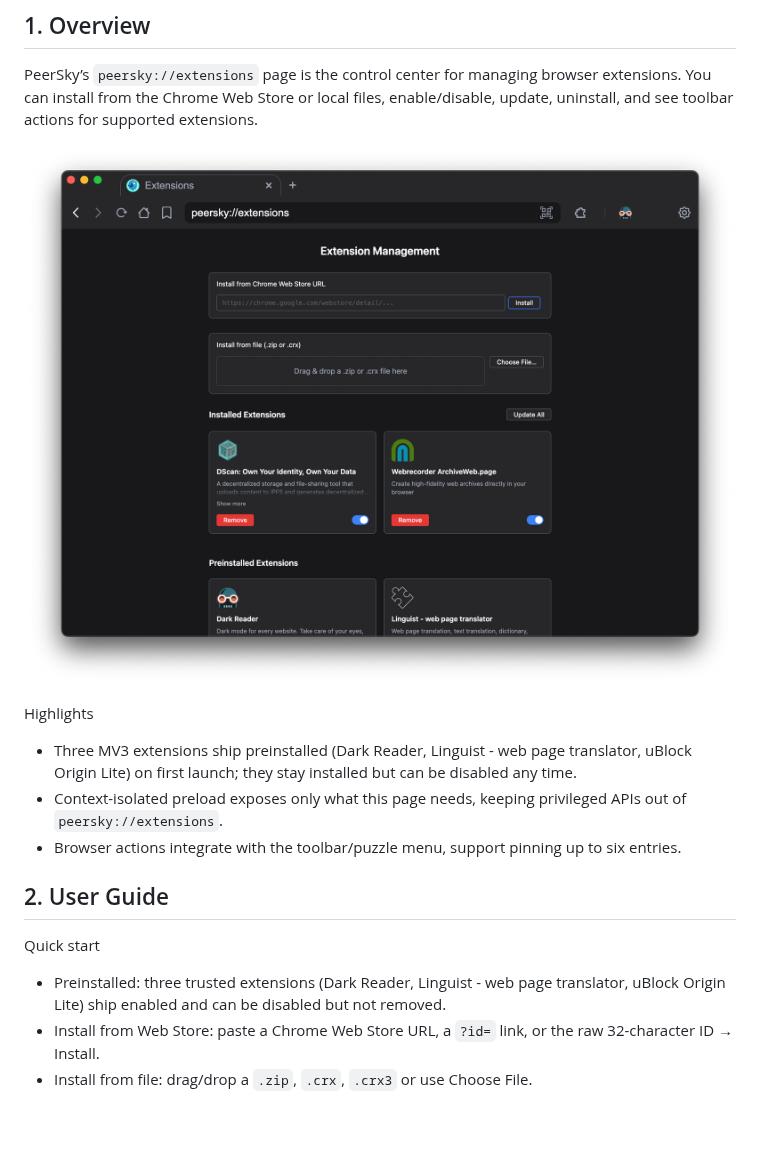
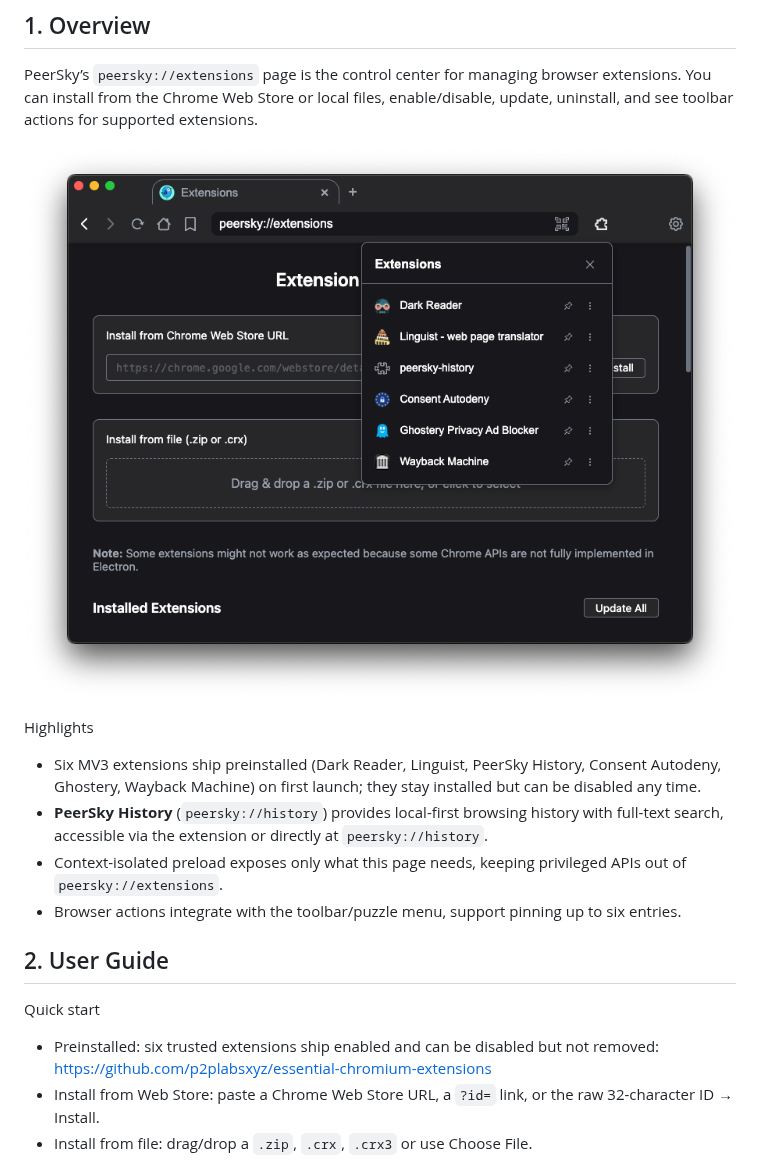
Before and after one commit to p2plabsxyz/peersky-browser, a Markdown page: docs/Extensions.md, the part around one of its changes. Drawn GitHub-style; pictures changed too: docs/images/peersky-extensions-management.png; blank space fills up the shorter version.

Commit message:
docs: add PeerSky History extension documentation, update images

```diff
--- a/docs/Extensions.md
+++ b/docs/Extensions.md
@@ -7,14 +7,15 @@ PeerSky’s `peersky://extensions` page is the control center for managing brows
 ![Extensions Management](./images/peersky-extensions-management.png)
 
 Highlights
-- Three MV3 extensions ship preinstalled (Dark Reader, Linguist - web page translator, uBlock Origin Lite) on first launch; they stay installed but can be disabled any time.
+- Six MV3 extensions ship preinstalled (Dark Reader, Linguist, PeerSky History, Consent Autodeny, Ghostery, Wayback Machine) on first launch; they stay installed but can be disabled any time.
+- **PeerSky History** (`peersky://history`) provides local-first browsing history with full-text search, accessible via the extension or directly at `peersky://history`.
 - Context-isolated preload exposes only what this page needs, keeping privileged APIs out of `peersky://extensions`.
 - Browser actions integrate with the toolbar/puzzle menu, support pinning up to six entries.
 
 ## 2. User Guide
 
 Quick start
-- Preinstalled: three trusted extensions (Dark Reader, Linguist - web page translator, uBlock Origin Lite) ship enabled and can be disabled but not removed.
+- Preinstalled: six trusted extensions ship enabled and can be disabled but not removed: https://github.com/p2plabsxyz/essential-chromium-extensions
 - Install from Web Store: paste a Chrome Web Store URL, a `?id=` link, or the raw 32-character ID → Install.
 - Install from file: drag/drop a `.zip`, `.crx`, `.crx3` or use Choose File.
 
```
Also changed, not shown: other parts of docs/Extensions.md (+27 -2 lines), docs/images/peersky-history-extension.png (added).
